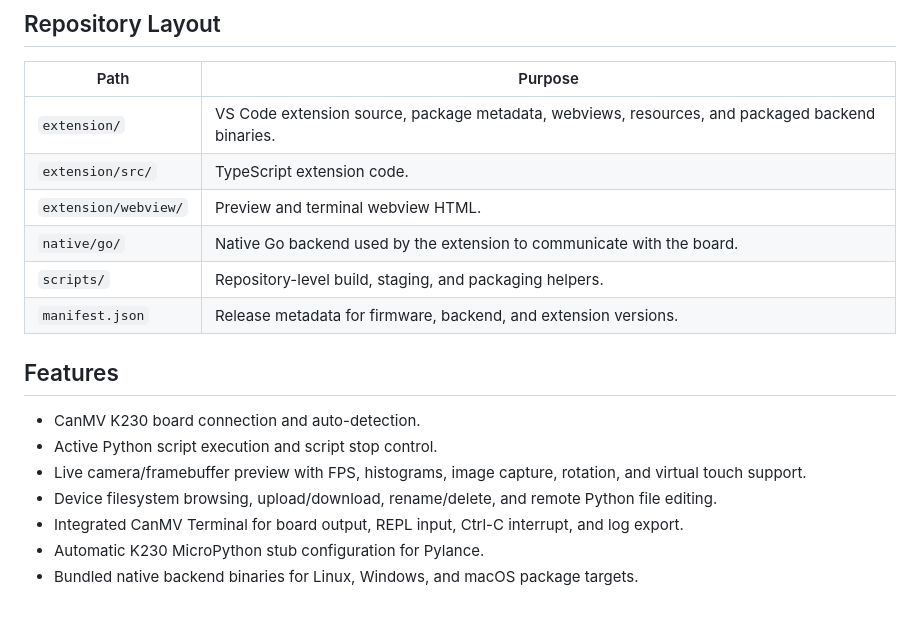
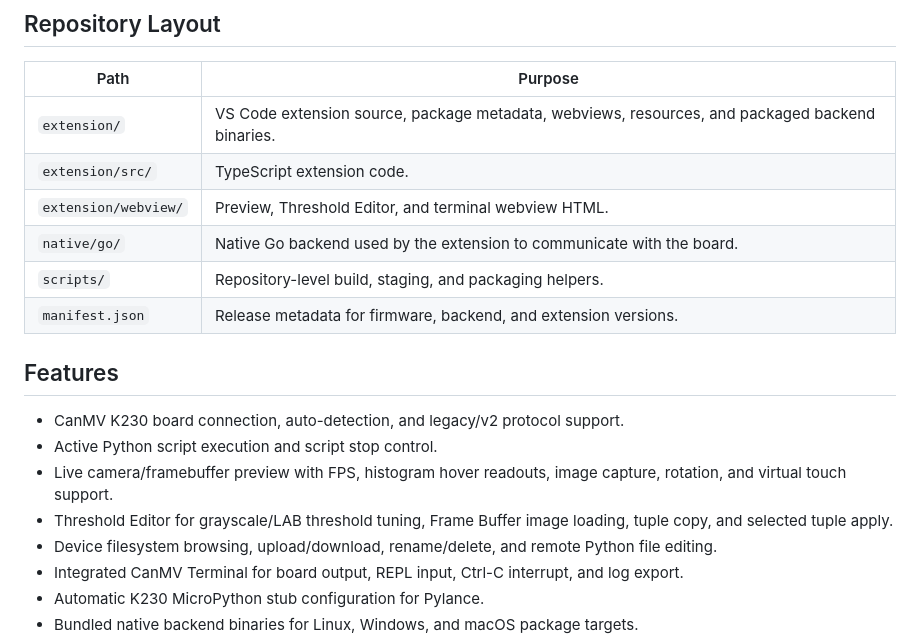
Before and after one commit to kendryte/canmv-vscode-extension, a Markdown page: README.md, the part around the change. Drawn GitHub-style; blank space fills up the shorter version.

```diff
--- a/README.md
+++ b/README.md
@@ -10,16 +10,17 @@ The extension package README lives at [`extension/README.md`](extension/README.m
 | --- | --- |
 | `extension/` | VS Code extension source, package metadata, webviews, resources, and packaged backend binaries. |
 | `extension/src/` | TypeScript extension code. |
-| `extension/webview/` | Preview and terminal webview HTML. |
+| `extension/webview/` | Preview, Threshold Editor, and terminal webview HTML. |
 | `native/go/` | Native Go backend used by the extension to communicate with the board. |
 | `scripts/` | Repository-level build, staging, and packaging helpers. |
 | `manifest.json` | Release metadata for firmware, backend, and extension versions. |
 
 ## Features
 
-- CanMV K230 board connection and auto-detection.
+- CanMV K230 board connection, auto-detection, and legacy/v2 protocol support.
 - Active Python script execution and script stop control.
-- Live camera/framebuffer preview with FPS, histograms, image capture, rotation, and virtual touch support.
+- Live camera/framebuffer preview with FPS, histogram hover readouts, image capture, rotation, and virtual touch support.
+- Threshold Editor for grayscale/LAB threshold tuning, Frame Buffer image loading, tuple copy, and selected tuple apply.
 - Device filesystem browsing, upload/download, rename/delete, and remote Python file editing.
 - Integrated CanMV Terminal for board output, REPL input, Ctrl-C interrupt, and log export.
 - Automatic K230 MicroPython stub configuration for Pylance.
```
Also changed, not shown: extension/README.md (+12 -2 lines).
